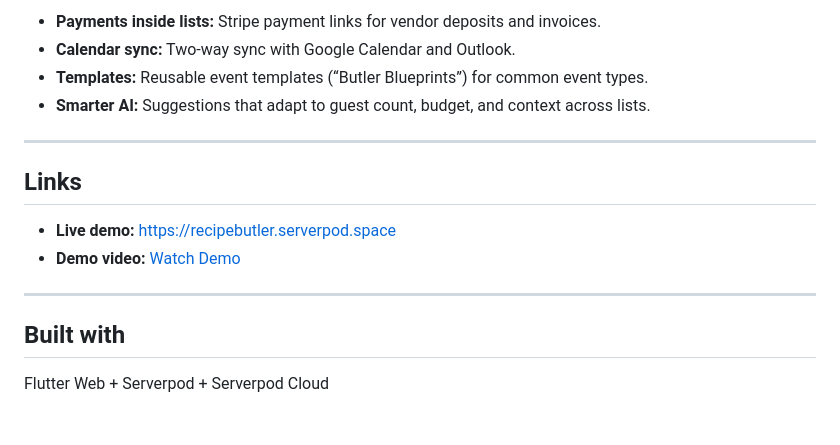
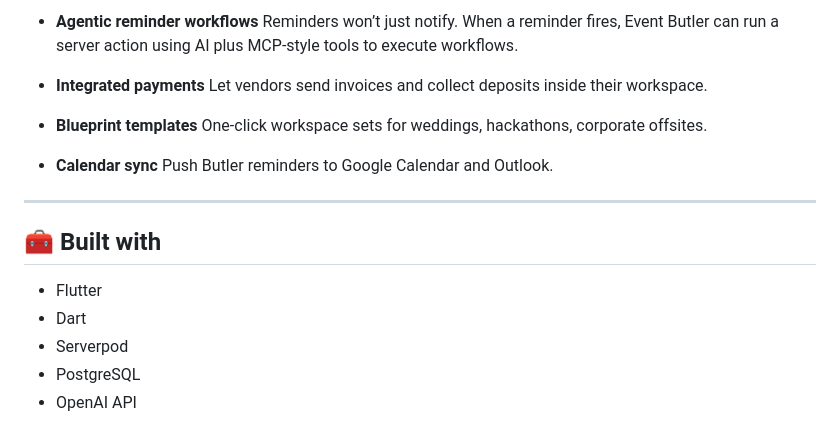
Before and after one commit to rishavrajjain/eventbutler, a Markdown page: README.md, the part around one of its changes. Rendered like a GitHub page.

```diff
--- a/README.md
+++ b/README.md
@@ -83,18 +139,23 @@ So the product evolved into **Event Butler**, covering the full event workflow (
 
-- **Payments inside lists:** Stripe payment links for vendor deposits and invoices.
-- **Calendar sync:** Two-way sync with Google Calendar and Outlook.
-- **Templates:** Reusable event templates (“Butler Blueprints”) for common event types.
-- **Smarter AI:** Suggestions that adapt to guest count, budget, and context across lists.
+- **Agentic reminder workflows**
+  Reminders won’t just notify.
+  When a reminder fires, Event Butler can run a server action using AI plus MCP-style tools to execute workflows.
+
+- **Integrated payments**
+  Let vendors send invoices and collect deposits inside their workspace.
+
+- **Blueprint templates**
+  One-click workspace sets for weddings, hackathons, corporate offsites.
+
+- **Calendar sync**
+  Push Butler reminders to Google Calendar and Outlook.
 
 ---
 
-## Links
+## 🧰 Built with
 
-- **Live demo:** https://recipebutler.serverpod.space
-- **Demo video:** [Watch Demo](https://youtu.be/pHJ4FsjsyPU)
-
----
-
-## Built with
-
-Flutter Web + Serverpod + Serverpod Cloud
+- Flutter
+- Dart
+- Serverpod
+- PostgreSQL
+- OpenAI API
```
Also changed, not shown: other parts of README.md (+98 -42 lines).
